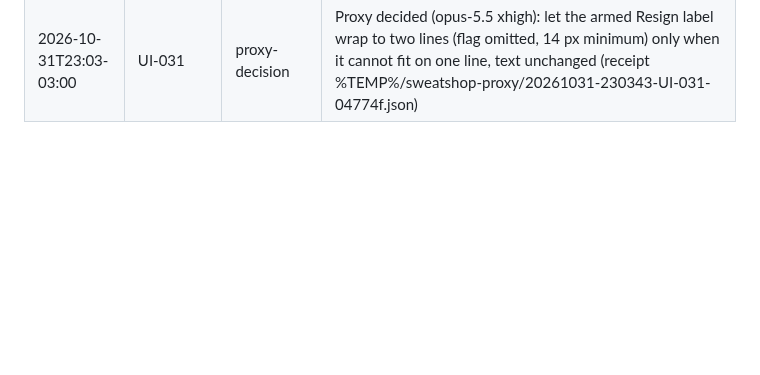
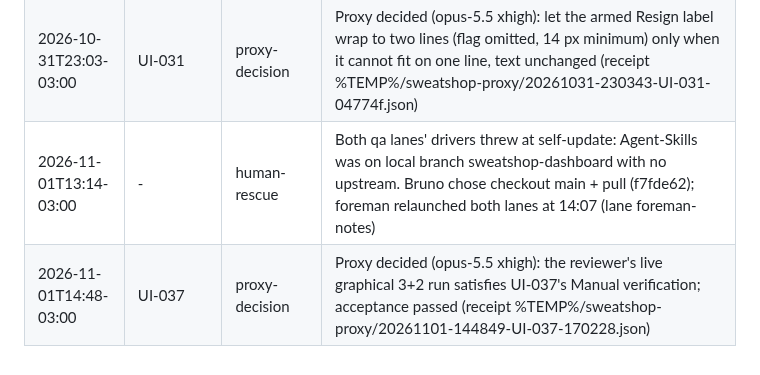
Before and after one commit to Laginho/P-Chess, a Markdown page: .scratch/interventions.md, the part around the change. Drawn GitHub-style; blank space fills up the shorter version.

```diff
--- a/.scratch/interventions.md
+++ b/.scratch/interventions.md
@@ -96,3 +96,5 @@
 | 2026-10-31T19:51-03:00 | UI-027 | human-rescue | Owner merged CLEAN-012 to main as PR #37 (0635b3d), resolving UI-027's proxy-escalated font prerequisite; foreman synced (9ad4daf), recorded CLEAN-012 superseded and restored UI-027 to review (session d416b0b) |
 | 2026-10-31T19:59-03:00 | UI-029 | automatic-recovery | Foreman voided the approval UI-029's stage-2 session gave its own work (merge 147ea85) and restored to-review for an independent stage 3 (session d416b0b) |
 | 2026-10-31T23:03-03:00 | UI-031 | proxy-decision | Proxy decided (opus-5.5 xhigh): let the armed Resign label wrap to two lines (flag omitted, 14 px minimum) only when it cannot fit on one line, text unchanged (receipt %TEMP%/sweatshop-proxy/20261031-230343-UI-031-04774f.json) |
+| 2026-11-01T13:14-03:00 | - | human-rescue | Both qa lanes' drivers threw at self-update: Agent-Skills was on local branch sweatshop-dashboard with no upstream. Bruno chose checkout main + pull (f7fde62); foreman relaunched both lanes at 14:07 (lane foreman-notes) |
+| 2026-11-01T14:48-03:00 | UI-037 | proxy-decision | Proxy decided (opus-5.5 xhigh): the reviewer's live graphical 3+2 run satisfies UI-037's Manual verification; acceptance passed (receipt %TEMP%/sweatshop-proxy/20261101-144849-UI-037-170228.json) |
```
Also changed, not shown: .scratch/reopen-attribution.md (+1 -0 lines), docs/run-log/run-log.md (+6 -0 lines).
